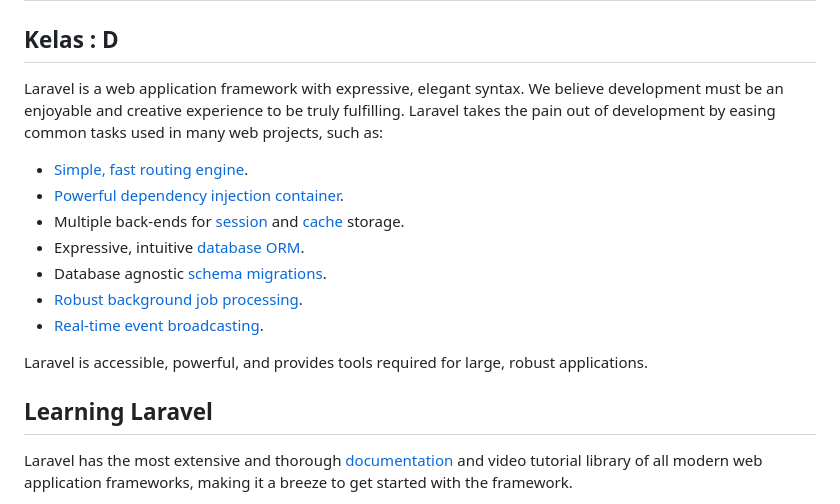
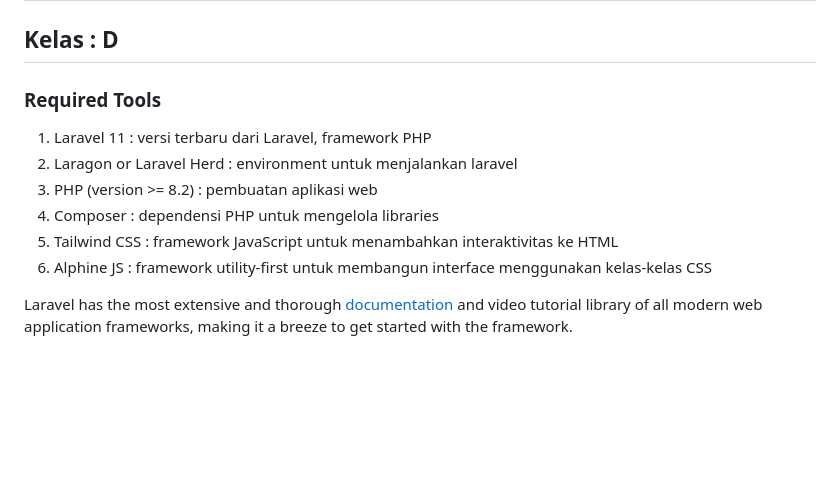
Before and after one commit to helsasp/Tugas1_PBKK_D, a Markdown page: README.md, the part around the change. Drawn GitHub-style; blank space fills up the shorter version.

```diff
--- a/README.md
+++ b/README.md
@@ -13,19 +13,14 @@
 ## NRP : 5025221154
 ## Kelas : D
 
-Laravel is a web application framework with expressive, elegant syntax. We believe development must be an enjoyable and creative experience to be truly fulfilling. Laravel takes the pain out of development by easing common tasks used in many web projects, such as:
+### Required Tools
+1. Laravel 11 : versi terbaru dari Laravel, framework PHP
+1. Laragon or Laravel Herd : environment untuk menjalankan laravel
+2. PHP (version >= 8.2) : pembuatan aplikasi web
+3. Composer : dependensi PHP untuk mengelola libraries
+4. Tailwind CSS : framework JavaScript untuk menambahkan interaktivitas ke HTML
+5. Alphine JS :  framework utility-first untuk membangun interface menggunakan kelas-kelas CSS
 
-- [Simple, fast routing engine](https://laravel.com/docs/routing).
-- [Powerful dependency injection container](https://laravel.com/docs/container).
-- Multiple back-ends for [session](https://laravel.com/docs/session) and [cache](https://laravel.com/docs/cache) storage.
-- Expressive, intuitive [database ORM](https://laravel.com/docs/eloquent).
-- Database agnostic [schema migrations](https://laravel.com/docs/migrations).
-- [Robust background job processing](https://laravel.com/docs/queues).
-- [Real-time event broadcasting](https://laravel.com/docs/broadcasting).
-
-Laravel is accessible, powerful, and provides tools required for large, robust applications.
-
-## Learning Laravel
 
 Laravel has the most extensive and thorough [documentation](https://laravel.com/docs) and video tutorial library of all modern web application frameworks, making it a breeze to get started with the framework.
 
```
